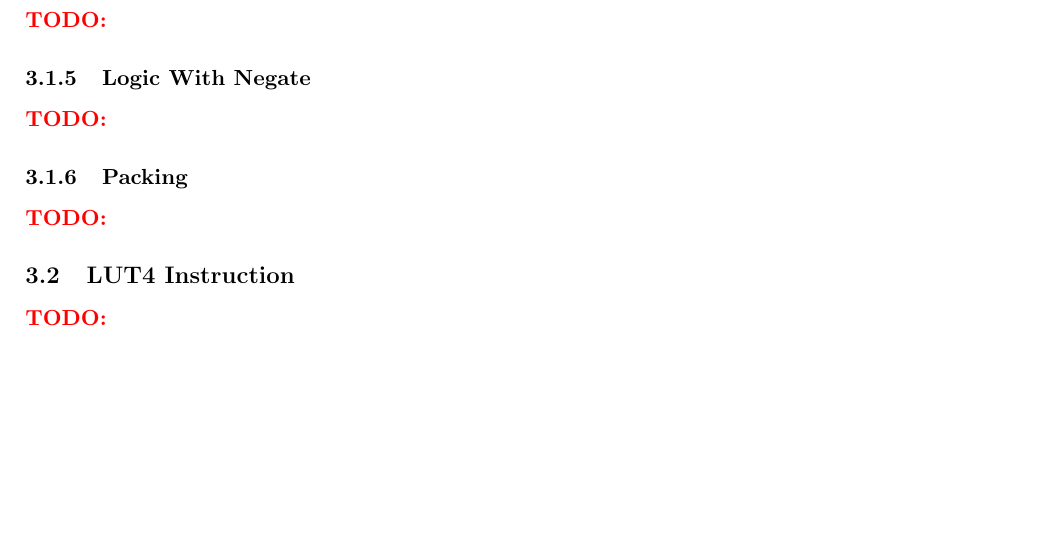
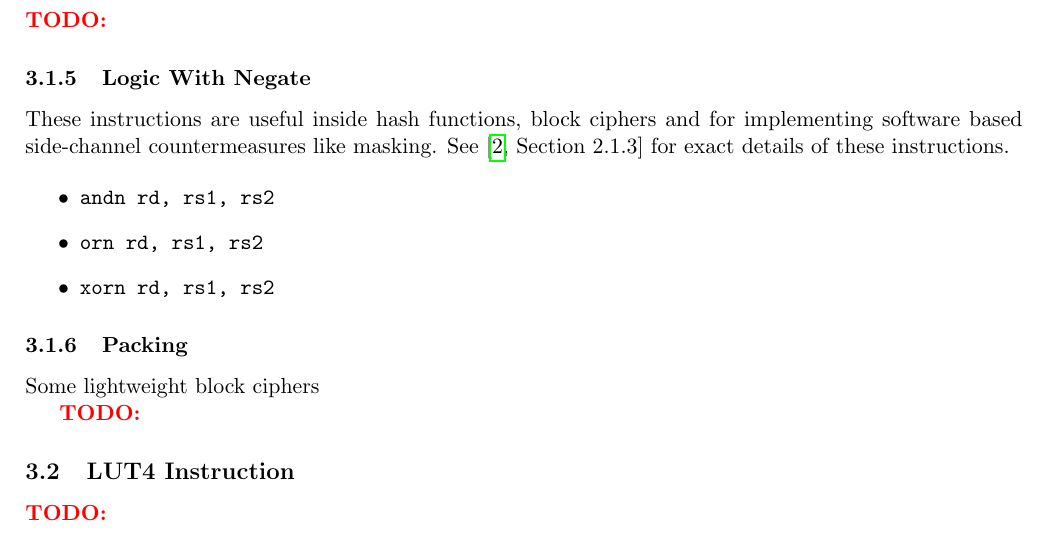
Before and after one commit to riscv/riscv-crypto, a LaTeX CV (doc/riscv-crypto-spec.tex, which reads doc/tex/sec-scalar.tex): part of page 2 of 3, cut so that both start at the same text, the shorter picture padded with empty space. Compiled offline with pdfLaTeX.

Commit message:
logic with negate

```diff
--- a/doc/tex/sec-scalar.tex
+++ b/doc/tex/sec-scalar.tex
@@ -64,10 +64,21 @@ would be able to depend on the existance of these instructions.
 
 \subsubsection{Logic With Negate}
 
-\todo{}
+These instructions are useful inside hash functions, block ciphers and
+for implementing software based side-channel countermeasures like masking.
+See \cite[Section 2.1.3]{riscv:bitmanip:draft} for exact details of
+these instructions.
+
+\begin{itemize}
+\item {\tt andn rd, rs1, rs2}
+\item {\tt  orn rd, rs1, rs2}
+\item {\tt xorn rd, rs1, rs2}
+\end{itemize}
 
 
 \subsubsection{Packing}
+
+Some lightweight block ciphers
 
 \todo{}
 
```
